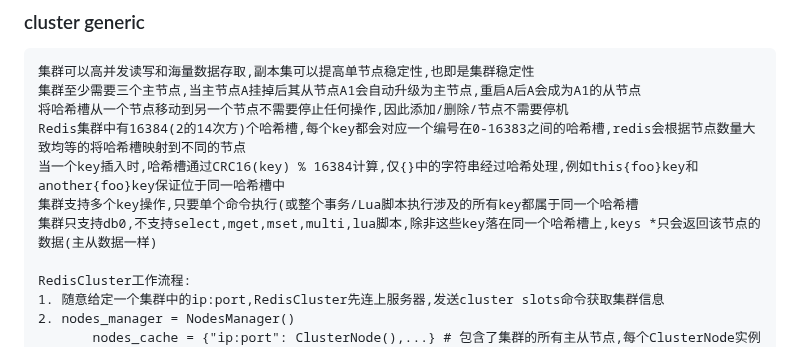
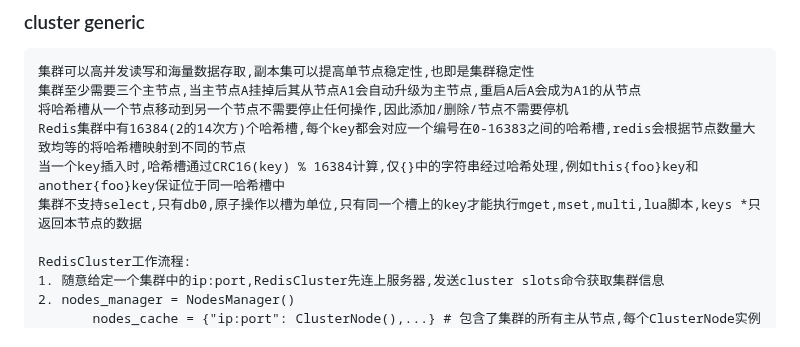
Before and after one commit to forthcoming/essay, a Markdown page: db/redis.md, the part around the change. GitHub-like rendering.

```diff
--- a/db/redis.md
+++ b/db/redis.md
@@ -888,8 +888,7 @@ redis读速度可达11w/s,写速度可达8w/s
 将哈希槽从一个节点移动到另一个节点不需要停止任何操作,因此添加/删除/节点不需要停机
 Redis集群中有16384(2的14次方)个哈希槽,每个key都会对应一个编号在0-16383之间的哈希槽,redis会根据节点数量大致均等的将哈希槽映射到不同的节点
 当一个key插入时,哈希槽通过CRC16(key) % 16384计算,仅{}中的字符串经过哈希处理,例如this{foo}key和another{foo}key保证位于同一哈希槽中
-集群支持多个key操作,只要单个命令执行(或整个事务/Lua脚本执行涉及的所有key都属于同一个哈希槽
-集群只支持db0,不支持select,mget,mset,multi,lua脚本,除非这些key落在同一个哈希槽上,keys *只会返回该节点的数据(主从数据一样)
+集群不支持select,只有db0,原子操作以槽为单位,只有同一个槽上的key才能执行mget,mset,multi,lua脚本,keys *只返回本节点的数据
 
 RedisCluster工作流程:
 1. 随意给定一个集群中的ip:port,RedisCluster先连上服务器,发送cluster slots命令获取集群信息
```
